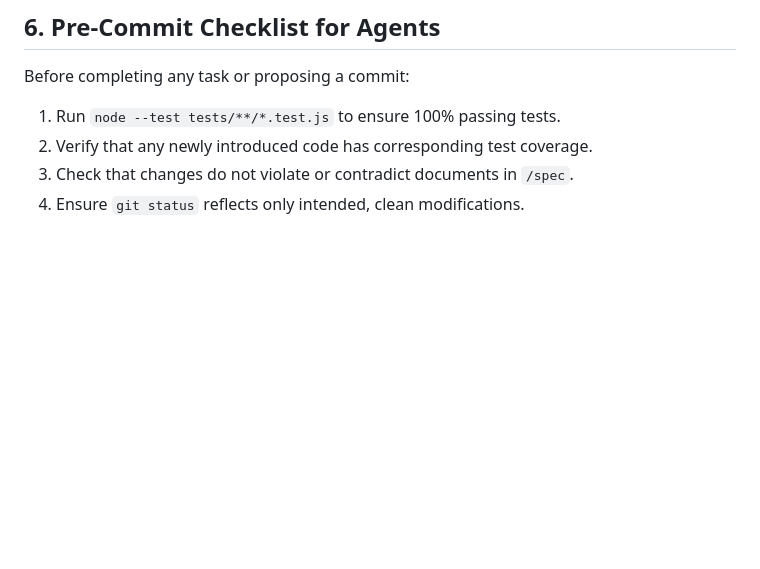
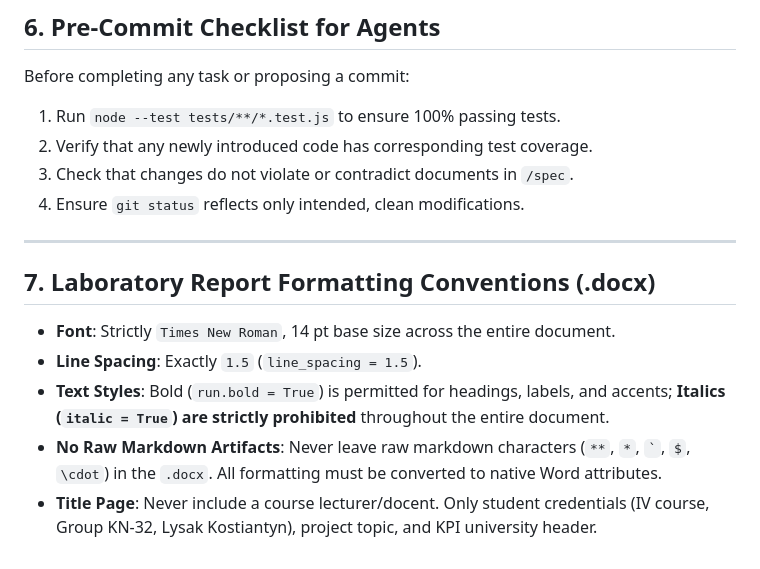
Before and after one commit to lysakkostia/TrendTok-Analytics, a Markdown page: GEMINI.md, the part around the change. GitHub-like rendering; blank space fills up the shorter version.

Commit message:
docs: codify Word docx formatting rules into GEMINI.md (14pt, 1.5 spacing, no italics, no teacher)

```diff
--- a/GEMINI.md
+++ b/GEMINI.md
@@ -99,3 +99,13 @@ Before completing any task or proposing a commit:
 2. Verify that any newly introduced code has corresponding test coverage.
 3. Check that changes do not violate or contradict documents in `/spec`.
 4. Ensure `git status` reflects only intended, clean modifications.
+
+---
+
+## 7. Laboratory Report Formatting Conventions (.docx)
+
+* **Font**: Strictly `Times New Roman`, 14 pt base size across the entire document.
+* **Line Spacing**: Exactly `1.5` (`line_spacing = 1.5`).
+* **Text Styles**: Bold (`run.bold = True`) is permitted for headings, labels, and accents; **Italics (`italic = True`) are strictly prohibited** throughout the entire document.
+* **No Raw Markdown Artifacts**: Never leave raw markdown characters (`**`, `*`, `` ` ``, `$`, `\cdot`) in the `.docx`. All formatting must be converted to native Word attributes.
+* **Title Page**: Never include a course lecturer/docent. Only student credentials (IV course, Group KN-32, Lysak Kostiantyn), project topic, and KPI university header.
```
